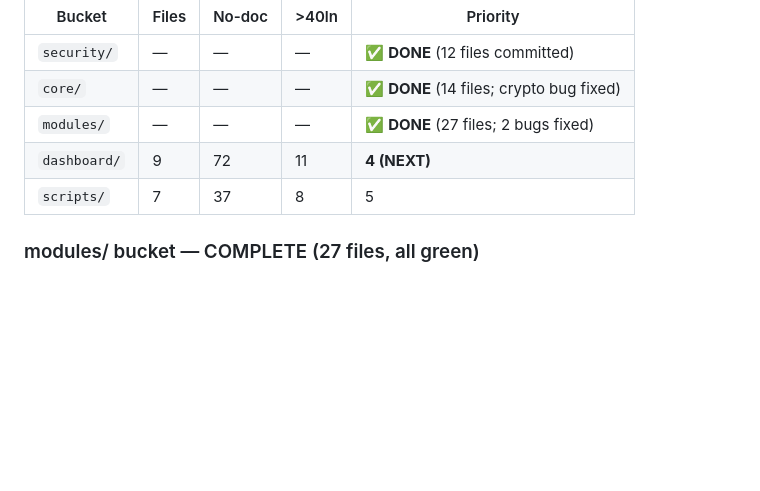
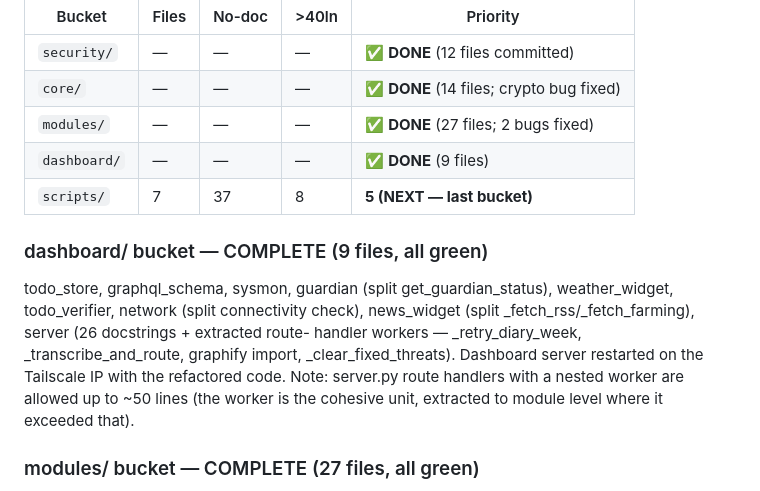
Before and after one commit to gkalidas/personal_assistant, a Markdown page: docs/code_quality_pass.md, the part around the change. GitHub-like rendering; blank space fills up the shorter version.

Commit message:
docs: dashboard/ bucket complete (9 files); scripts/ is the last bucket
Co-Authored-By: Claude Opus 4.8 <noreply@anthropic.com>

```diff
--- a/docs/code_quality_pass.md
+++ b/docs/code_quality_pass.md
@@ -238,8 +238,18 @@ Counts = files still needing work / missing docstrings / functions >40 lines.
 | `security/` | — | — | — | ✅ **DONE** (12 files committed) |
 | `core/` | — | — | — | ✅ **DONE** (14 files; crypto bug fixed) |
 | `modules/` | — | — | — | ✅ **DONE** (27 files; 2 bugs fixed) |
-| `dashboard/` | 9 | 72 | 11 | **4 (NEXT)** |
-| `scripts/` | 7 | 37 | 8 | 5 |
+| `dashboard/` | — | — | — | ✅ **DONE** (9 files) |
+| `scripts/` | 7 | 37 | 8 | **5 (NEXT — last bucket)** |
+
+### dashboard/ bucket — COMPLETE (9 files, all green)
+todo_store, graphql_schema, sysmon, guardian (split get_guardian_status),
+weather_widget, todo_verifier, network (split connectivity check), news_widget
+(split _fetch_rss/_fetch_farming), server (26 docstrings + extracted route-
+handler workers — _retry_diary_week, _transcribe_and_route, graphify import,
+_clear_fixed_threats). Dashboard server restarted on the Tailscale IP with the
+refactored code. Note: server.py route handlers with a nested worker are
+allowed up to ~50 lines (the worker is the cohesive unit, extracted to module
+level where it exceeded that).
 
 ### modules/ bucket — COMPLETE (27 files, all green)
 Every function documented, all long functions split, full suite 234/234.
```
